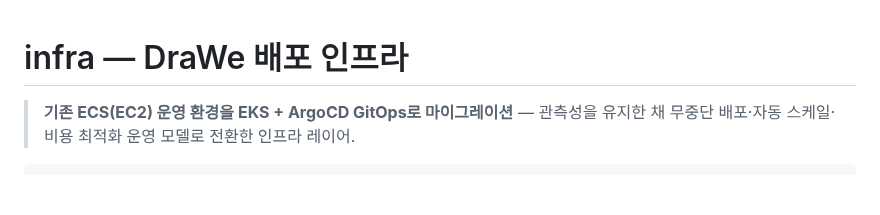
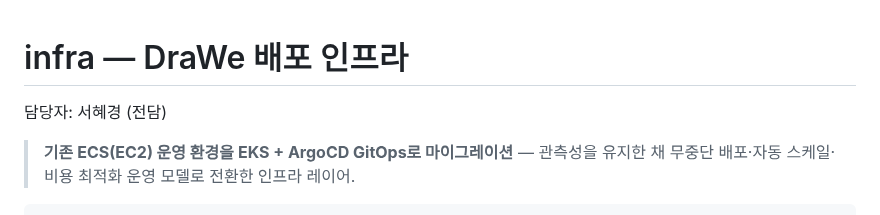
Before and after one commit to DraWeTeam/drawe, a Markdown page: infra/README.md, the part around the change. Rendered like a GitHub page; blank space fills up the shorter version.

Commit message:
README 수정
README 수정

```diff
--- a/infra/README.md
+++ b/infra/README.md
@@ -1,4 +1,6 @@
 # infra — DraWe 배포 인프라
+
+담당자: 서혜경 (전담)
 
 > **기존 ECS(EC2) 운영 환경을 EKS + ArgoCD GitOps로 마이그레이션** — 관측성을 유지한 채 무중단 배포·자동 스케일·비용 최적화 운영 모델로 전환한 인프라 레이어.
 
```
